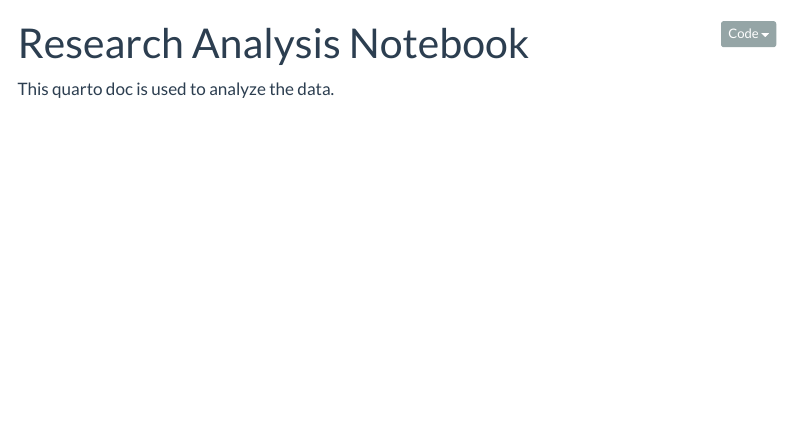
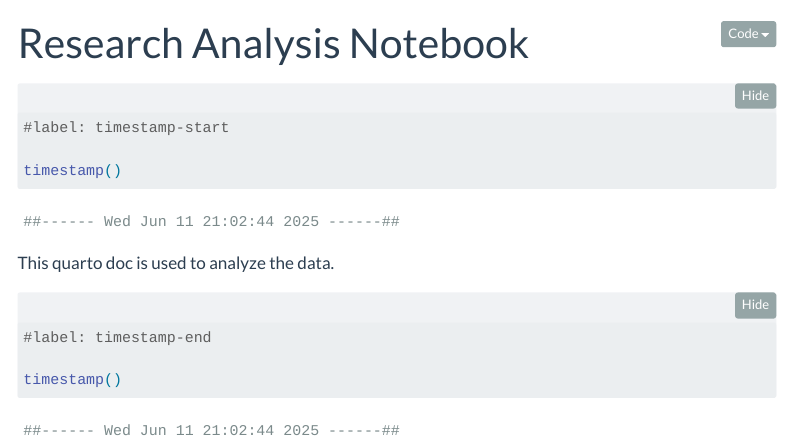
Before and after one commit to AaronGullickson/research-template, a Quarto document (analysis/analysis.qmd): the page in a window 1100 px wide, from its top. Rendered offline with R 4.5, knitr and Pandoc in place of Quarto, with nearby package versions; folded parts are opened; menus at the side of the page are left out.

Commit message:
Add time stamps to analysis scripts

````diff
--- a/analysis/analysis.qmd
+++ b/analysis/analysis.qmd
@@ -1,6 +1,12 @@
 ---
 title: "Research Analysis Notebook"
 ---
+
+```{r}
+#label: timestamp-start
+
+timestamp()
+```
 
 ```{r}
 #| label: setup
@@ -11,3 +17,9 @@ source(here("utils","functions.R"))
 ```
 
 This quarto doc is used to analyze the data.
+
+```{r}
+#label: timestamp-end
+
+timestamp()
+```
````
Also changed, not shown: analysis/organize_data.qmd (+12 -0 lines).
